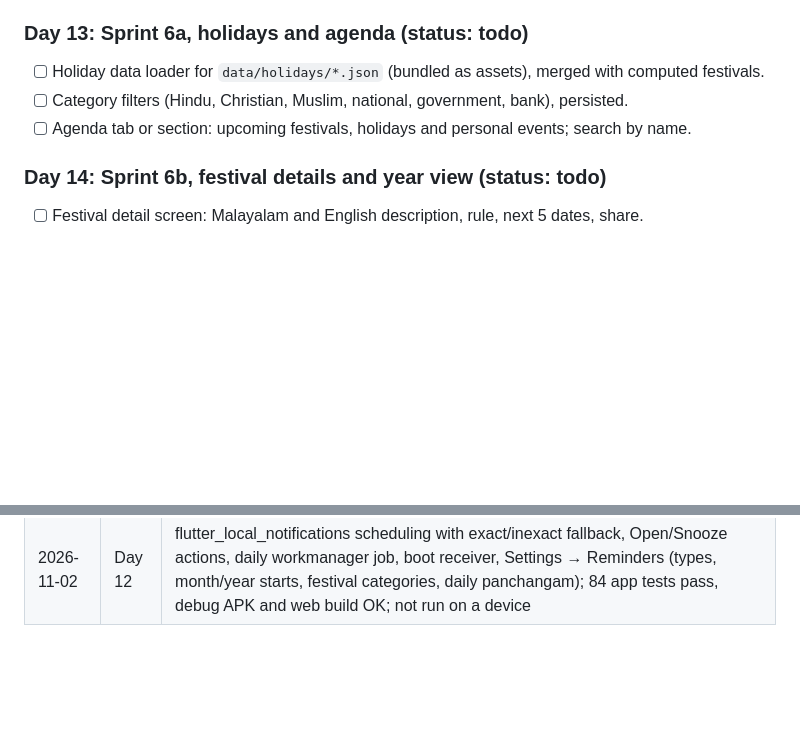
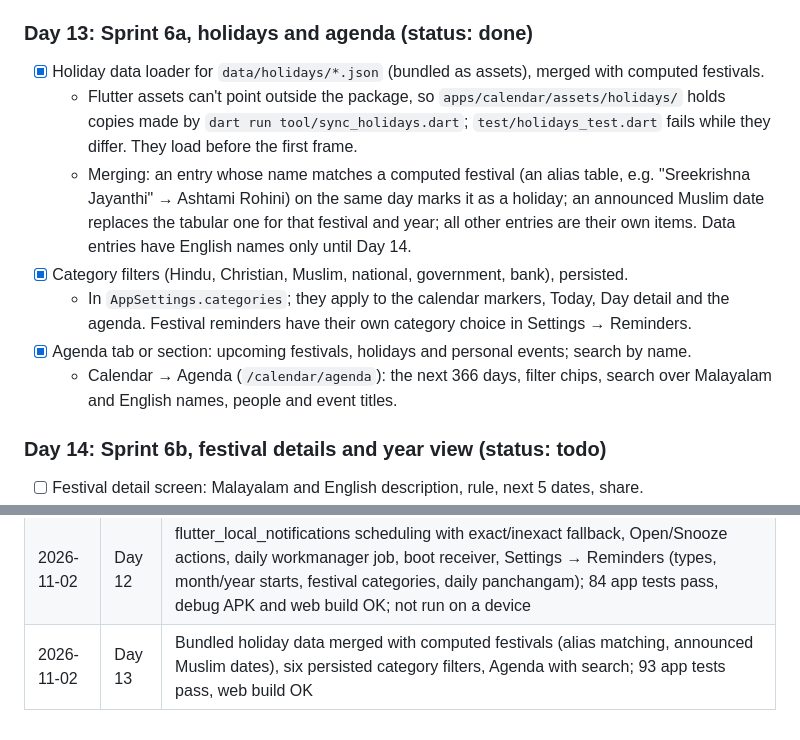
Before and after one commit to midhunarmid/kollavarsham, a Markdown page: docs/progress.md, 2 parts joined by grey strips. Rendered like a GitHub page; blank space fills up the shorter version.

Commit message:
progress: Day 13 done
Co-Authored-By: Claude Opus 5.5 <noreply@anthropic.com>

```diff
--- a/docs/progress.md
+++ b/docs/progress.md
@@ -150,10 +150,14 @@ This file drives the daily automated build of the plan in [app-roadmap.md](app-r
   - Festival categories are Hindu (the engine's Kerala festivals), Christian and Muslim (tentative); Day 13 adds holidays and filters. Snooze is "Remind in 1 hour".
 - [x] Reminder settings screen.
 
-### Day 13: Sprint 6a, holidays and agenda (status: todo)
-- [ ] Holiday data loader for `data/holidays/*.json` (bundled as assets), merged with computed festivals.
-- [ ] Category filters (Hindu, Christian, Muslim, national, government, bank), persisted.
-- [ ] Agenda tab or section: upcoming festivals, holidays and personal events; search by name.
+### Day 13: Sprint 6a, holidays and agenda (status: done)
+- [x] Holiday data loader for `data/holidays/*.json` (bundled as assets), merged with computed festivals.
+  - Flutter assets can't point outside the package, so `apps/calendar/assets/holidays/` holds copies made by `dart run tool/sync_holidays.dart`; `test/holidays_test.dart` fails while they differ. They load before the first frame.
+  - Merging: an entry whose name matches a computed festival (an alias table, e.g. "Sreekrishna Jayanthi" → Ashtami Rohini) on the same day marks it as a holiday; an announced Muslim date replaces the tabular one for that festival and year; all other entries are their own items. Data entries have English names only until Day 14.
+- [x] Category filters (Hindu, Christian, Muslim, national, government, bank), persisted.
+  - In `AppSettings.categories`; they apply to the calendar markers, Today, Day detail and the agenda. Festival reminders have their own category choice in Settings → Reminders.
+- [x] Agenda tab or section: upcoming festivals, holidays and personal events; search by name.
+  - Calendar → Agenda (`/calendar/agenda`): the next 366 days, filter chips, search over Malayalam and English names, people and event titles.
 
 ### Day 14: Sprint 6b, festival details and year view (status: todo)
 - [ ] Festival detail screen: Malayalam and English description, rule, next 5 dates, share.
@@ -216,3 +220,4 @@ This file drives the daily automated build of the plan in [app-roadmap.md](app-r
 | 2026-11-02 | Day 10 | Event editor with six presets and duplicate-rule picker, Find my star, upcoming events on Today and person detail, person-colour calendar markers; Midhun/Pooradam/Dhanu test; 63 app tests pass |
 | 2026-11-02 | Day 11 | Pure-Dart ReminderScheduler (60 days, stable ids, fake-clock tests), ml/en notification templates, month and year start reminders; 72 app tests pass |
 | 2026-11-02 | Day 12 | flutter_local_notifications scheduling with exact/inexact fallback, Open/Snooze actions, daily workmanager job, boot receiver, Settings → Reminders (types, month/year starts, festival categories, daily panchangam); 84 app tests pass, debug APK and web build OK; not run on a device |
+| 2026-11-02 | Day 13 | Bundled holiday data merged with computed festivals (alias matching, announced Muslim dates), six persisted category filters, Agenda with search; 93 app tests pass, web build OK |
```
